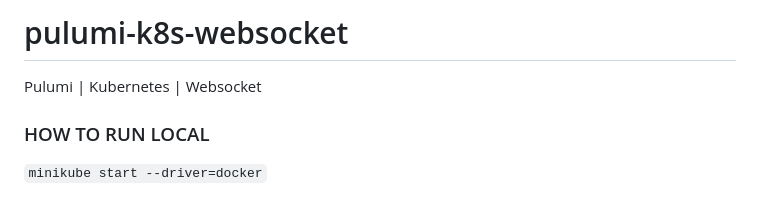
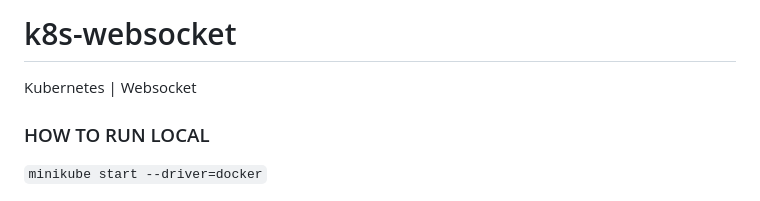
Before and after one commit to miguelemosreverte/k8s-websocket, a Markdown page: README.md, the part around the change. Drawn GitHub-style.

```diff
--- a/README.md
+++ b/README.md
@@ -1,5 +1,5 @@
-# pulumi-k8s-websocket
-Pulumi | Kubernetes | Websocket
+# k8s-websocket
+Kubernetes | Websocket
 
 ### HOW TO RUN LOCAL
 `minikube start --driver=docker`
```
